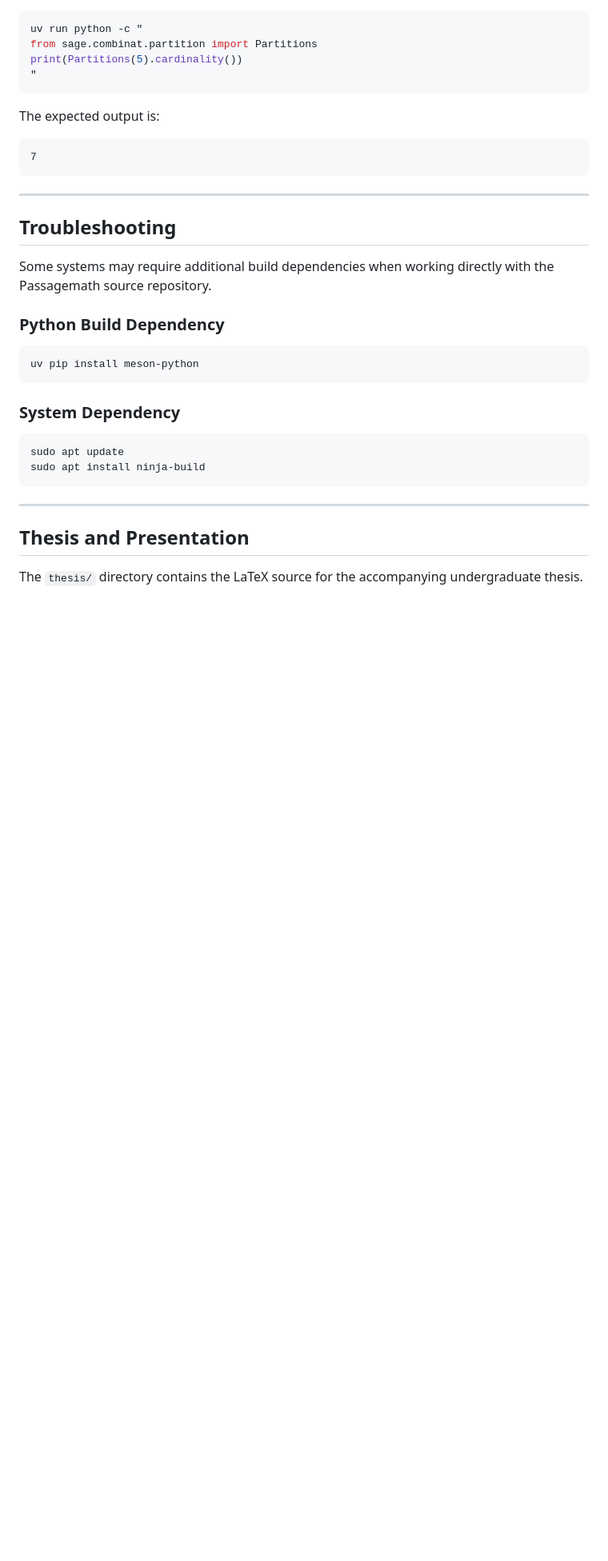
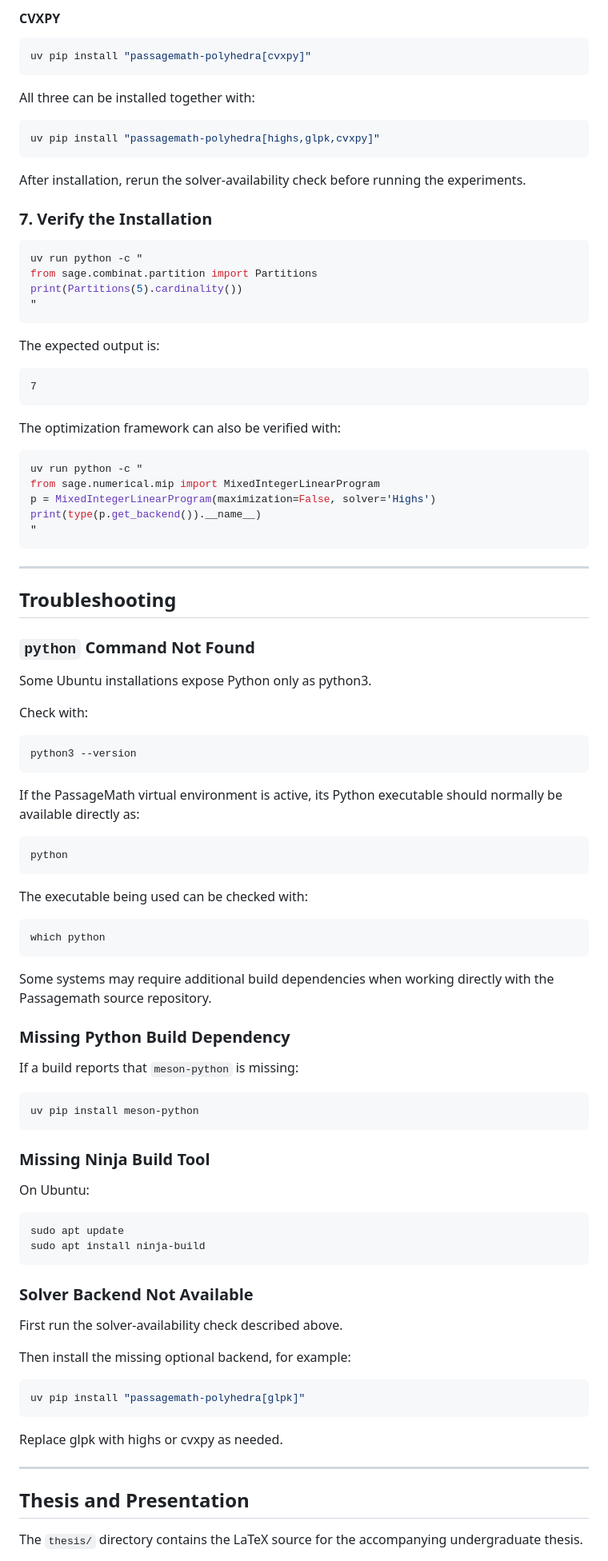
Before and after one commit to JasLaras/passagemath-workspace, a Markdown page: README.md, the part around one of its changes. Shown at 80% size. GitHub-like rendering; blank space fills up the shorter version.

````diff
--- a/README.md
+++ b/README.md
@@ -197,3 +288,18 @@ uv pip install passagemath-polyhedra
+#### CVXPY
+
+```bash
+uv pip install "passagemath-polyhedra[cvxpy]"
+```
+
+All three can be installed together with:
+
+```bash
+uv pip install "passagemath-polyhedra[highs,glpk,cvxpy]"
+```
+
+After installation, rerun the solver-availability check before running the experiments.
+
+### 7. Verify the Installation
 
 ```bash
 uv run python -c "
@@ -208,24 +314,59 @@ The expected output is:
 7
 ```
 
+The optimization framework can also be verified with:
+
+```bash
+uv run python -c "
+from sage.numerical.mip import MixedIntegerLinearProgram
+p = MixedIntegerLinearProgram(maximization=False, solver='Highs')
+print(type(p.get_backend()).__name__)
+"
+```
+
 ---
 
 ## Troubleshooting
 
+### `python` Command Not Found
+Some Ubuntu installations expose Python only as python3.
+
+Check with:
+```bash
+python3 --version
+```
+If the PassageMath virtual environment is active, its Python executable should normally be available directly as:
+```bash
+python
+```
+The executable being used can be checked with:
+```bash
+which python
+```
 Some systems may require additional build dependencies when working directly with the Passagemath source repository.
 
-### Python Build Dependency
-
+### Missing Python Build Dependency
+If a build reports that `meson-python` is missing:
 ```bash
 uv pip install meson-python
 ```
 
-### System Dependency
+### Missing Ninja Build Tool
+On Ubuntu:
 
 ```bash
 sudo apt update
 sudo apt install ninja-build
 ```
+
+### Solver Backend Not Available
+First run the solver-availability check described above.
+
+Then install the missing optional backend, for example:
+```bash
+uv pip install "passagemath-polyhedra[glpk]"
+```
+Replace glpk with highs or cvxpy as needed.
 
 ---
 
````
Also changed, not shown: other parts of README.md (+95 -4 lines).
